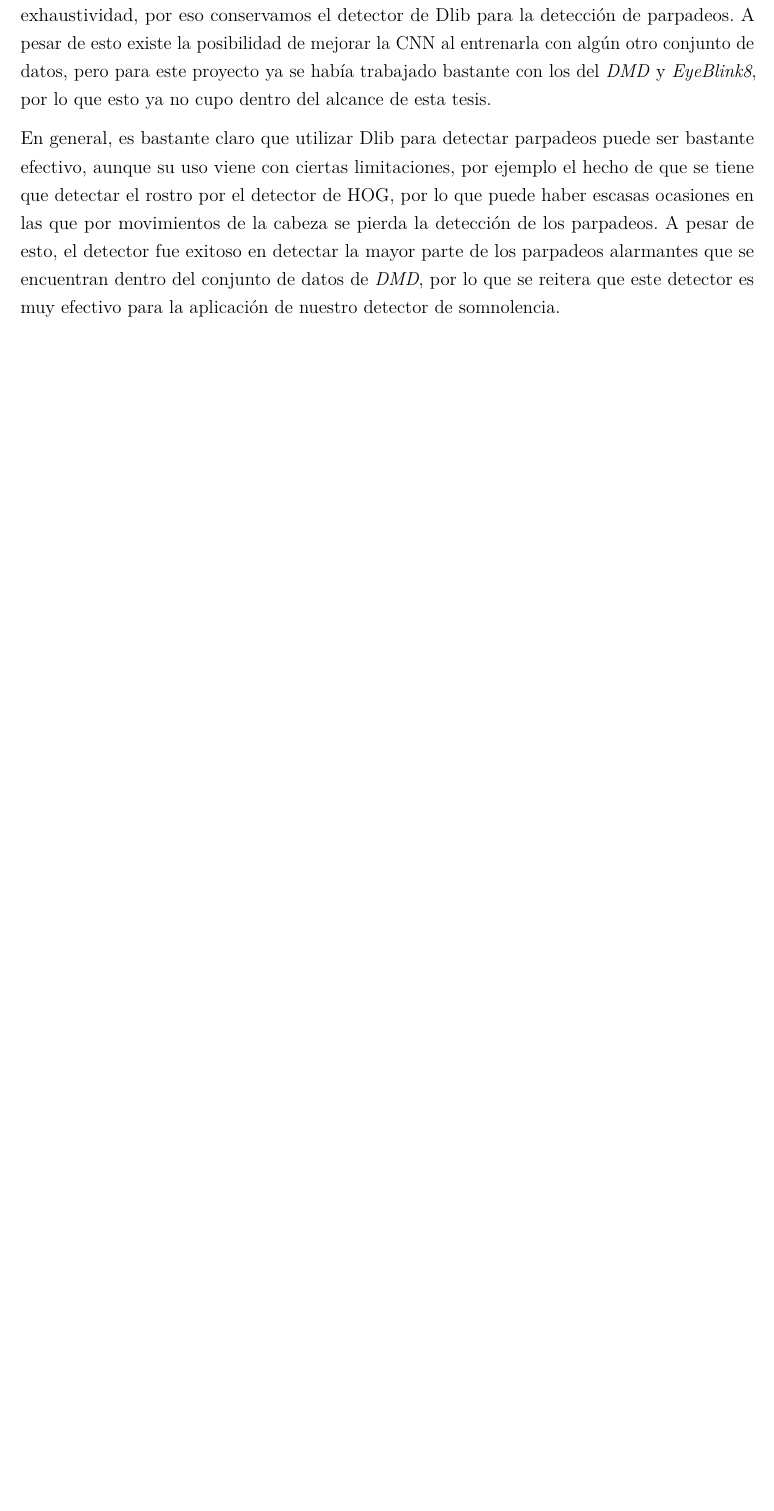
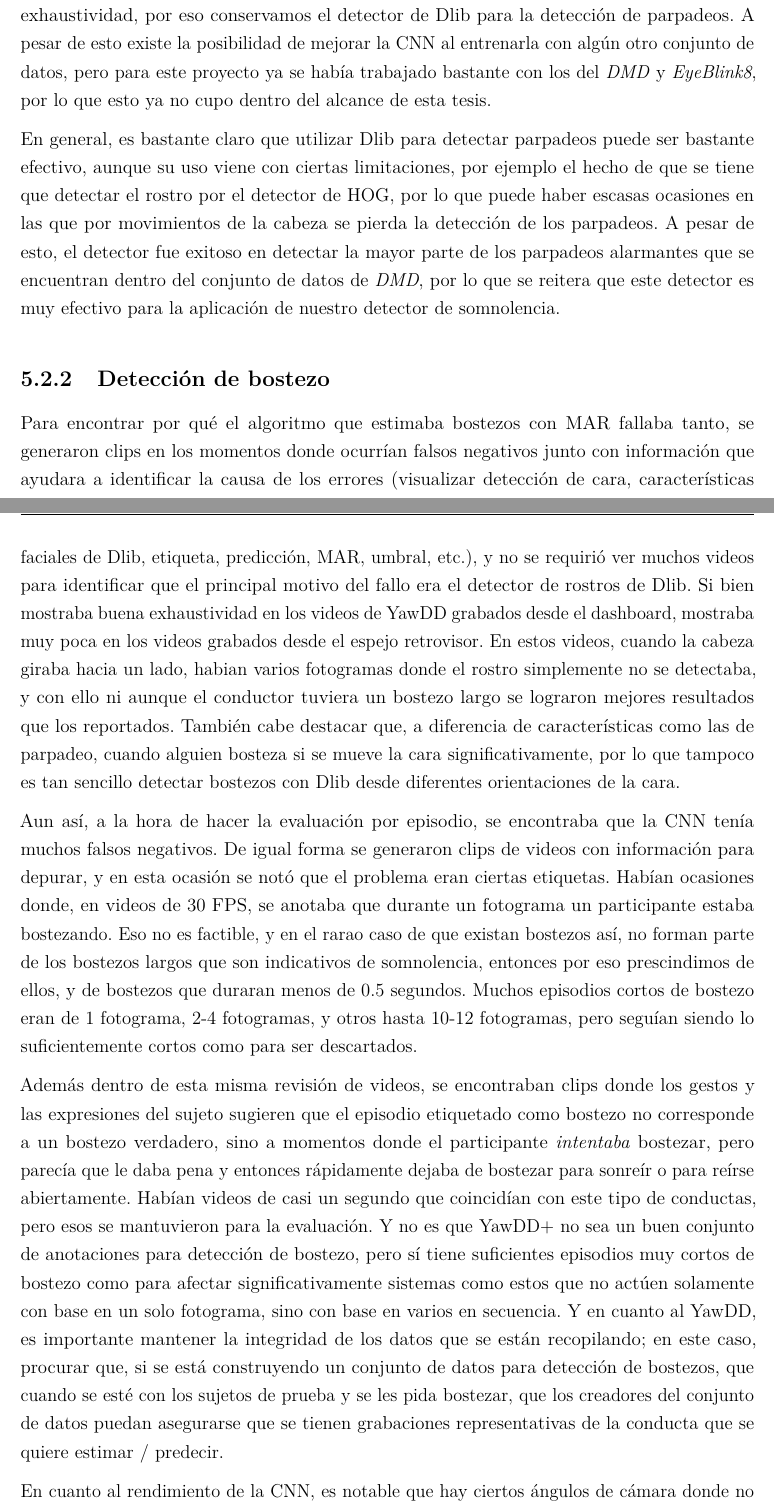
Before and after one commit to BernardoSD538/Tesis_Conduccion_segura, a LaTeX thesis (Tesis_Conducción_Segura___OT26 (1)/main.tex, which reads Tesis_Conducción_Segura___OT26 (1)/mainmatter/chapter5.tex): part of page 76 of 88 before the commit and two parts of pages 76 and 77 of 88 after it, the two joined at a grey line, cut so that both start at the same text, the shorter picture padded with empty space. Compiled offline with pdfLaTeX.

Commit message:
discusion bostezo

```diff
--- a/Tesis_Conducción_Segura___OT26 (1)/mainmatter/chapter5.tex
+++ b/Tesis_Conducción_Segura___OT26 (1)/mainmatter/chapter5.tex
@@ -31,6 +31,15 @@ Otra cosa que se puede ver claramente al observar los resultados que se encuentr
 En general, es bastante claro que utilizar Dlib para detectar parpadeos puede ser bastante efectivo, aunque su uso viene con ciertas limitaciones, por ejemplo el hecho de que se tiene que detectar el rostro por el detector de HOG, por lo que puede haber escasas ocasiones en las que por movimientos de la cabeza se pierda la detección de los parpadeos. A pesar de esto, el detector fue exitoso en detectar la mayor parte de los parpadeos alarmantes que se encuentran dentro del conjunto de datos de \textit{DMD}, por lo que se reitera que este detector es muy efectivo para la aplicación de nuestro detector de somnolencia.
 
 \subsection{Detección de bostezo}
+
+Para encontrar por qué el algoritmo que estimaba bostezos con MAR fallaba tanto, se generaron clips en los momentos donde ocurrían falsos negativos junto con información que ayudara a identificar la causa de los errores (visualizar detección de cara, características faciales de Dlib, etiqueta, predicción, MAR, umbral, etc.), y no se requirió ver muchos videos para identificar que el principal motivo del fallo era el detector de rostros de Dlib. Si bien mostraba buena exhaustividad en los videos de YawDD grabados desde el dashboard, mostraba muy poca en los videos grabados desde el espejo retrovisor. En estos videos, cuando la cabeza giraba hacia un lado, habian varios fotogramas donde el rostro simplemente no se detectaba, y con ello ni aunque el conductor tuviera un bostezo largo se lograron mejores resultados que los reportados. También cabe destacar que, a diferencia de características como las de parpadeo, cuando alguien bosteza si se mueve la cara significativamente, por lo que tampoco es tan sencillo detectar bostezos con Dlib desde diferentes orientaciones de la cara.
+
+Aun así, a la hora de hacer la evaluación por episodio, se encontraba que la CNN tenía muchos falsos negativos. De igual forma se generaron clips de videos con información para depurar, y en esta ocasión se notó que el problema eran ciertas etiquetas. Habían ocasiones donde, en videos de 30 FPS, se anotaba que durante un fotograma un participante estaba bostezando. Eso no es factible, y en el rarao caso de que existan bostezos así, no forman parte de los bostezos largos que son indicativos de somnolencia, entonces por eso prescindimos de ellos, y de bostezos que duraran menos de 0.5 segundos. Muchos episodios cortos de bostezo eran de 1 fotograma, 2-4 fotogramas, y otros hasta 10-12 fotogramas, pero seguían siendo lo suficientemente cortos como para ser descartados.
+
+Además dentro de esta misma revisión de videos, se encontraban clips donde los gestos y las expresiones del sujeto sugieren que el episodio etiquetado como bostezo no corresponde a un bostezo verdadero, sino a momentos donde el participante \textit{intentaba} bostezar, pero parecía que le daba pena y entonces rápidamente dejaba de bostezar para sonreír o para reírse abiertamente. Habían videos de casi un segundo que coincidían con este tipo de conductas, pero esos se mantuvieron para la evaluación. Y no es que YawDD+ no sea un buen conjunto de anotaciones para detección de bostezo, pero sí tiene suficientes episodios muy cortos de bostezo como para afectar significativamente sistemas como estos que no actúen solamente con base en un solo fotograma, sino con base en varios en secuencia. Y en cuanto al YawDD, es importante mantener la integridad de los datos que se están recopilando; en este caso, procurar que, si se está construyendo un conjunto de datos para detección de bostezos, que cuando se esté con los sujetos de prueba y se les pida bostezar, que los creadores del conjunto de datos puedan asegurarse que se tienen grabaciones representativas de la conducta que se quiere estimar / predecir.
+
+En cuanto al rendimiento de la CNN, es notable que hay ciertos ángulos de cámara donde no predice con tanta probabilidad que hay un bostezo o no. Parece ser que es cuando la cámara está directamente en frente de la persona, que la CNN es muy efectiva en sus predicciones, pero cuando se posiciona la cámara un poco más arriba y hacia un lado, empiezan a haber más falsos negativos porque el umbral que hemos definido es relativamente alto (80\%). Los cambios en rendimiento también pueden ocurrir porque, aunque la idea era utilizar aumento de datos para el entrenamiento de la CNN, después de evaluarla en el conjunto de pruebas se identificó que esa etapa se comentó, por lo que ninguna red entrenada se entrenó con aumento de datos, lo cual pudiera explicar esos detalles en robustez ante diferentes orientaciones de la cara. No obstante, la mayor cantidad de videos en el conjunto de datos se grabaron desde el espejo retrovisor, entonces desde esa perspectiva, parecería más factible que la CNN se adapte mejor \textit{sin} estar justo en frente del conductor, por que es con los que más datos cuenta.
+
 \subsection{Cálculo de orientación de cabeza}
 
 
```
